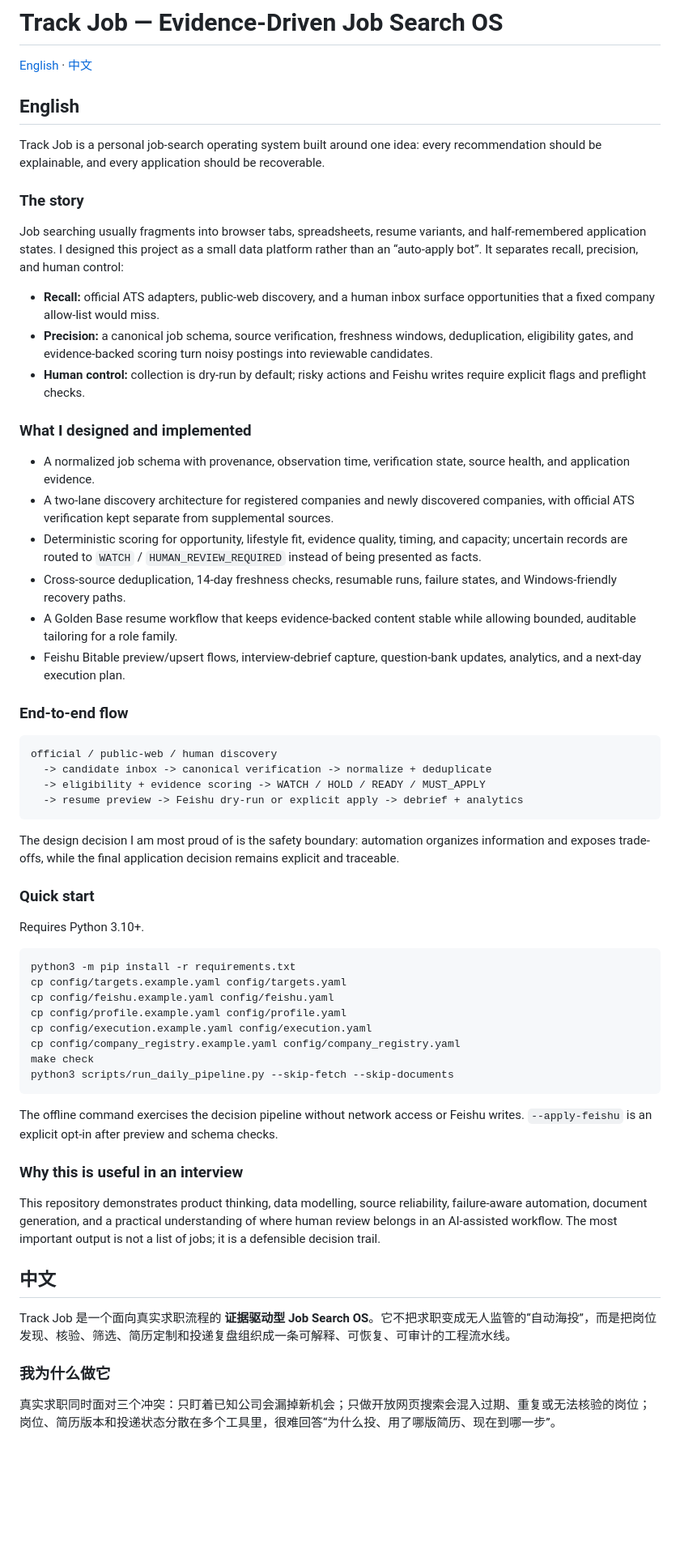
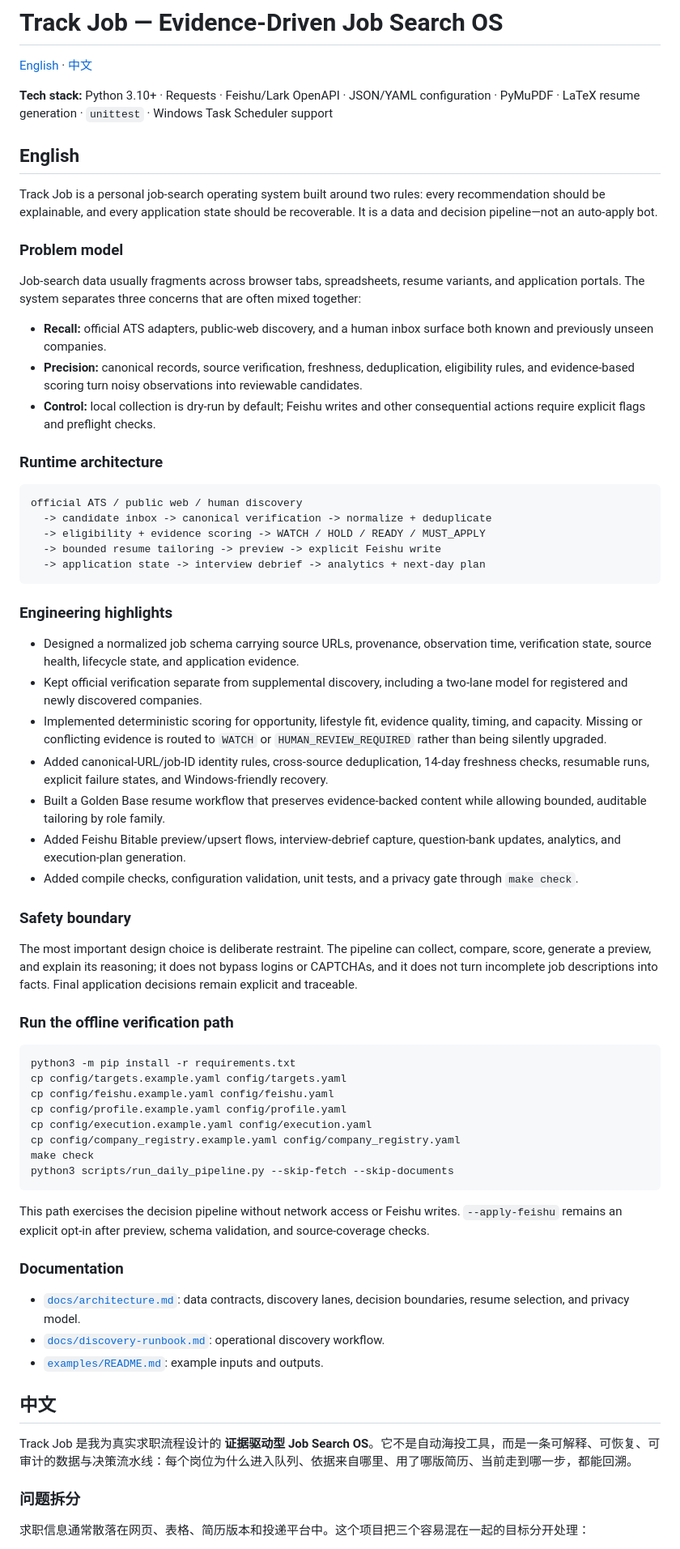
Before and after one commit to XuYu-kyra/track_job, a Markdown page: README.md, the part around one of its changes. Shown at 81% size. Rendered like a GitHub page; blank space fills up the shorter version.

Commit message:
Present the engineering architecture without interview-oriented language

````diff
--- a/README.md
+++ b/README.md
@@ -2,41 +2,45 @@
 
 [English](#english) · [中文](#中文)
 
+**Tech stack:** Python 3.10+ · Requests · Feishu/Lark OpenAPI · JSON/YAML configuration · PyMuPDF · LaTeX resume generation · `unittest` · Windows Task Scheduler support
+
 ## English
 
-Track Job is a personal job-search operating system built around one idea: every recommendation should be explainable, and every application should be recoverable.
+Track Job is a personal job-search operating system built around two rules: every recommendation should be explainable, and every application state should be recoverable. It is a data and decision pipeline—not an auto-apply bot.
 
-### The story
+### Problem model
 
-Job searching usually fragments into browser tabs, spreadsheets, resume variants, and half-remembered application states. I designed this project as a small data platform rather than an “auto-apply bot”. It separates recall, precision, and human control:
+Job-search data usually fragments across browser tabs, spreadsheets, resume variants, and application portals. The system separates three concerns that are often mixed together:
 
-- **Recall:** official ATS adapters, public-web discovery, and a human inbox surface opportunities that a fixed company allow-list would miss.
-- **Precision:** a canonical job schema, source verification, freshness windows, deduplication, eligibility gates, and evidence-backed scoring turn noisy postings into reviewable candidates.
-- **Human control:** collection is dry-run by default; risky actions and Feishu writes require explicit flags and preflight checks.
+- **Recall:** official ATS adapters, public-web discovery, and a human inbox surface both known and previously unseen companies.
+- **Precision:** canonical records, source verification, freshness, deduplication, eligibility rules, and evidence-based scoring turn noisy observations into reviewable candidates.
+- **Control:** local collection is dry-run by default; Feishu writes and other consequential actions require explicit flags and preflight checks.
 
-### What I designed and implemented
-
-- A normalized job schema with provenance, observation time, verification state, source health, and application evidence.
-- A two-lane discovery architecture for registered companies and newly discovered companies, with official ATS verification kept separate from supplemental sources.
-- Deterministic scoring for opportunity, lifestyle fit, evidence quality, timing, and capacity; uncertain records are routed to `WATCH` / `HUMAN_REVIEW_REQUIRED` instead of being presented as facts.
-- Cross-source deduplication, 14-day freshness checks, resumable runs, failure states, and Windows-friendly recovery paths.
-- A Golden Base resume workflow that keeps evidence-backed content stable while allowing bounded, auditable tailoring for a role family.
-- Feishu Bitable preview/upsert flows, interview-debrief capture, question-bank updates, analytics, and a next-day execution plan.
-
-### End-to-end flow
+### Runtime architecture
 
 ```text
-official / public-web / human discovery
+official ATS / public web / human discovery
   -> candidate inbox -> canonical verification -> normalize + deduplicate
   -> eligibility + evidence scoring -> WATCH / HOLD / READY / MUST_APPLY
-  -> resume preview -> Feishu dry-run or explicit apply -> debrief + analytics
+  -> bounded resume tailoring -> preview -> explicit Feishu write
+  -> application state -> interview debrief -> analytics + next-day plan
 ```
 
-The design decision I am most proud of is the safety boundary: automation organizes information and exposes trade-offs, while the final application decision remains explicit and traceable.
+### Engineering highlights
 
-### Quick start
+- Designed a normalized job schema carrying source URLs, provenance, observation time, verification state, source health, lifecycle state, and application evidence.
+- Kept official verification separate from supplemental discovery, including a two-lane model for registered and newly discovered companies.
+- Implemented deterministic scoring for opportunity, lifestyle fit, evidence quality, timing, and capacity. Missing or conflicting evidence is routed to `WATCH` or `HUMAN_REVIEW_REQUIRED` rather than being silently upgraded.
+- Added canonical-URL/job-ID identity rules, cross-source deduplication, 14-day freshness checks, resumable runs, explicit failure states, and Windows-friendly recovery.
+- Built a Golden Base resume workflow that preserves evidence-backed content while allowing bounded, auditable tailoring by role family.
+- Added Feishu Bitable preview/upsert flows, interview-debrief capture, question-bank updates, analytics, and execution-plan generation.
+- Added compile checks, configuration validation, unit tests, and a privacy gate through `make check`.
 
-Requires Python 3.10+.
+### Safety boundary
+
+The most important design choice is deliberate restraint. The pipeline can collect, compare, score, generate a preview, and explain its reasoning; it does not bypass logins or CAPTCHAs, and it does not turn incomplete job descriptions into facts. Final application decisions remain explicit and traceable.
+
+### Run the offline verification path
 
 ```bash
 python3 -m pip install -r requirements.txt
@@ -49,17 +53,19 @@ make check
 python3 scripts/run_daily_pipeline.py --skip-fetch --skip-documents
 ```
 
-The offline command exercises the decision pipeline without network access or Feishu writes. `--apply-feishu` is an explicit opt-in after preview and schema checks.
+This path exercises the decision pipeline without network access or Feishu writes. `--apply-feishu` remains an explicit opt-in after preview, schema validation, and source-coverage checks.
 
-### Why this is useful in an interview
+### Documentation
 
-This repository demonstrates product thinking, data modelling, source reliability, failure-aware automation, document generation, and a practical understanding of where human review belongs in an AI-assisted workflow. The most important output is not a list of jobs; it is a defensible decision trail.
+- [`docs/architecture.md`](docs/architecture.md): data contracts, discovery lanes, decision boundaries, resume selection, and privacy model.
+- [`docs/discovery-runbook.md`](docs/discovery-runbook.md): operational discovery workflow.
+- [`examples/README.md`](examples/README.md): example inputs and outputs.
 
 ## 中文
 
-Track Job 是一个面向真实求职流程的 **证据驱动型 Job Search OS**。它不把求职变成无人监管的“自动海投”，而是把岗位发现、核验、筛选、简历定制和投递复盘组织成一条可解释、可恢复、可审计的工程流水线。
+Track Job 是我为真实求职流程设计的 **证据驱动型 Job Search OS**。它不是自动海投工具，而是一条可解释、可恢复、可审计的数据与决策流水线：每个岗位为什么进入队列、依据来自哪里、用了哪版简历、当前走到哪一步，都能回溯。
 
-### 我为什么做它
+### 问题拆分
 
-真实求职同时面对三个冲突：只盯着已知公司会漏掉新机会；只做开放网页搜索会混入过期、重复或无法核验的岗位；岗位、简历版本和投递状态分散在多个工具里，很难回答“为什么投、用了哪版简历、现在到哪一步”。
+求职信息通常散落在网页、表格、简历版本和投递平台中。这个项目把三个容易混在一起的目标分开处理：
 
````
Also changed, not shown: other parts of README.md (+16 -28 lines).
